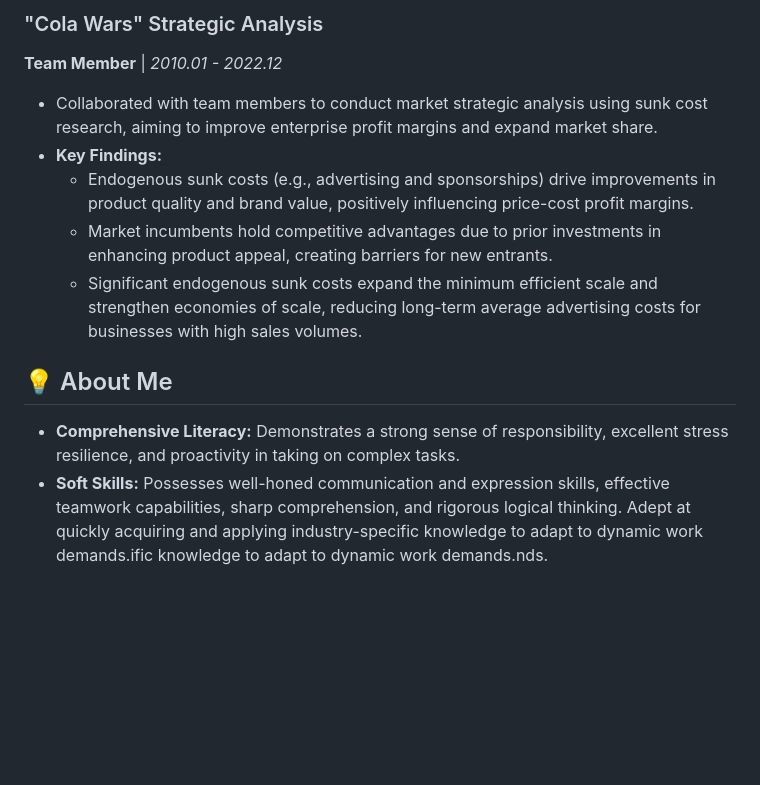
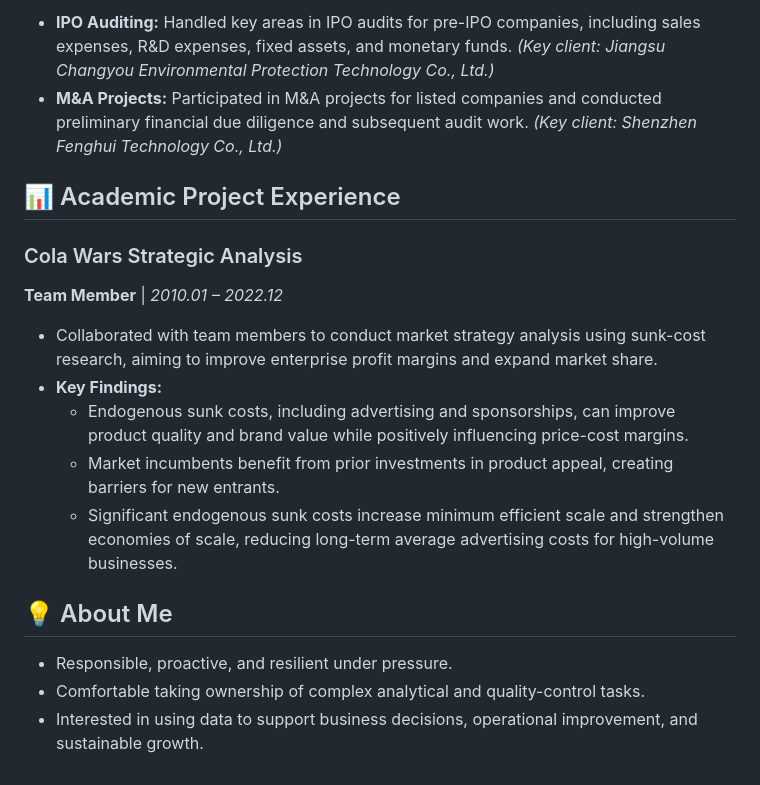
Before and after one commit to HaoranZhang01/HaoranZhang01, a Markdown page: README.md, the part around one of its changes. GitHub-like rendering; blank space fills up the shorter version.

```diff
--- a/README.md
+++ b/README.md
@@ -51,12 +75,21 @@
 
-### "Cola Wars" Strategic Analysis
-**Team Member** | *2010.01 - 2022.12*
-* Collaborated with team members to conduct market strategic analysis using sunk cost research, aiming to improve enterprise profit margins and expand market share.
-* **Key Findings:**
-    * Endogenous sunk costs (e.g., advertising and sponsorships) drive improvements in product quality and brand value, positively influencing price-cost profit margins.
-    * Market incumbents hold competitive advantages due to prior investments in enhancing product appeal, creating barriers for new entrants.
-    * Significant endogenous sunk costs expand the minimum efficient scale and strengthen economies of scale, reducing long-term average advertising costs for businesses with high sales volumes.
+- **IPO Auditing:** Handled key areas in IPO audits for pre-IPO companies, including sales expenses, R&D expenses, fixed assets, and monetary funds. *(Key client: Jiangsu Changyou Environmental Protection Technology Co., Ltd.)*
+- **M&A Projects:** Participated in M&A projects for listed companies and conducted preliminary financial due diligence and subsequent audit work. *(Key client: Shenzhen Fenghui Technology Co., Ltd.)*
+
+## 📊 Academic Project Experience
+
+### Cola Wars Strategic Analysis
+
+**Team Member** | *2010.01 – 2022.12*
+
+- Collaborated with team members to conduct market strategy analysis using sunk-cost research, aiming to improve enterprise profit margins and expand market share.
+- **Key Findings:**
+  - Endogenous sunk costs, including advertising and sponsorships, can improve product quality and brand value while positively influencing price-cost margins.
+  - Market incumbents benefit from prior investments in product appeal, creating barriers for new entrants.
+  - Significant endogenous sunk costs increase minimum efficient scale and strengthen economies of scale, reducing long-term average advertising costs for high-volume businesses.
 
 ## 💡 About Me
-* **Comprehensive Literacy:** Demonstrates a strong sense of responsibility, excellent stress resilience, and proactivity in taking on complex tasks.
-* **Soft Skills:** Possesses well-honed communication and expression skills, effective teamwork capabilities, sharp comprehension, and rigorous logical thinking. Adept at quickly acquiring and applying industry-specific knowledge to adapt to dynamic work demands.ific knowledge to adapt to dynamic work demands.nds.
+
+- Responsible, proactive, and resilient under pressure.
+- Comfortable taking ownership of complex analytical and quality-control tasks.
+- Interested in using data to support business decisions, operational improvement, and sustainable growth.
```
Also changed, not shown: other parts of README.md (+48 -24 lines).
